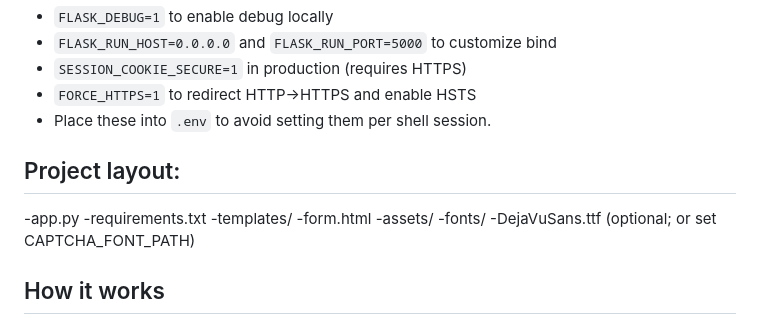
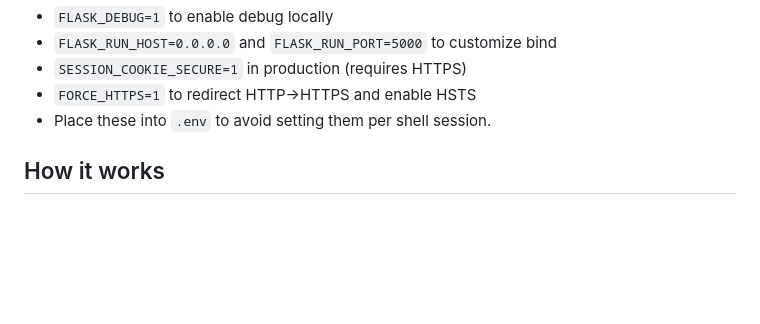
Before and after one commit to moemuf291/TrustCaptcha, a Markdown page: README.md, the part around the change. Rendered like a GitHub page; blank space fills up the shorter version.

```diff
--- a/README.md
+++ b/README.md
@@ -38,14 +38,6 @@ Environment variables (optional):
 - `FORCE_HTTPS=1` to redirect HTTP→HTTPS and enable HSTS
 - Place these into `.env` to avoid setting them per shell session.
 
-## Project layout:
--app.py
--requirements.txt
--templates/
--form.html
--assets/
--fonts/
--DejaVuSans.ttf (optional; or set CAPTCHA_FONT_PATH)
 
 
 ## How it works
```
